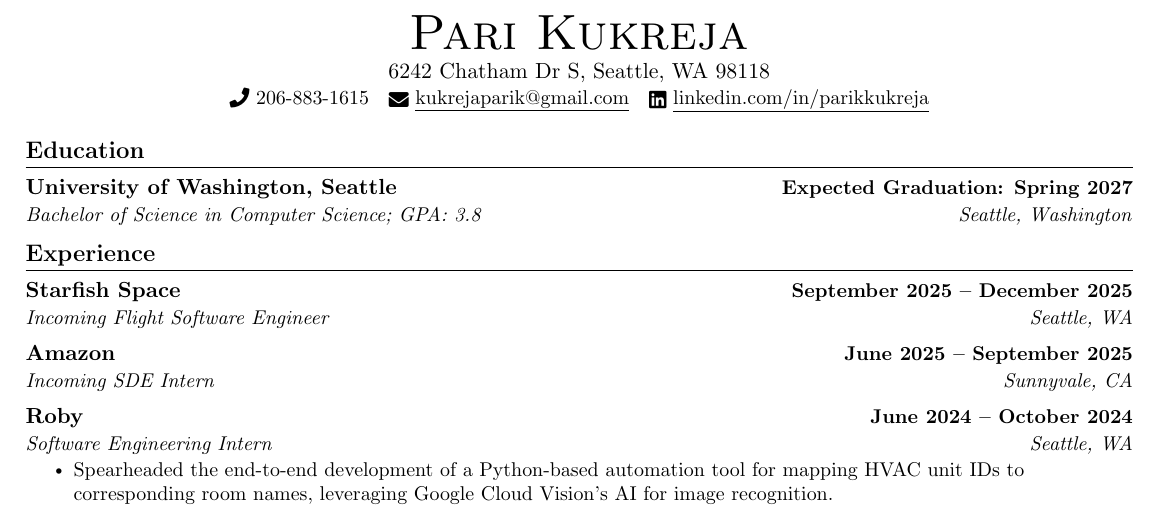
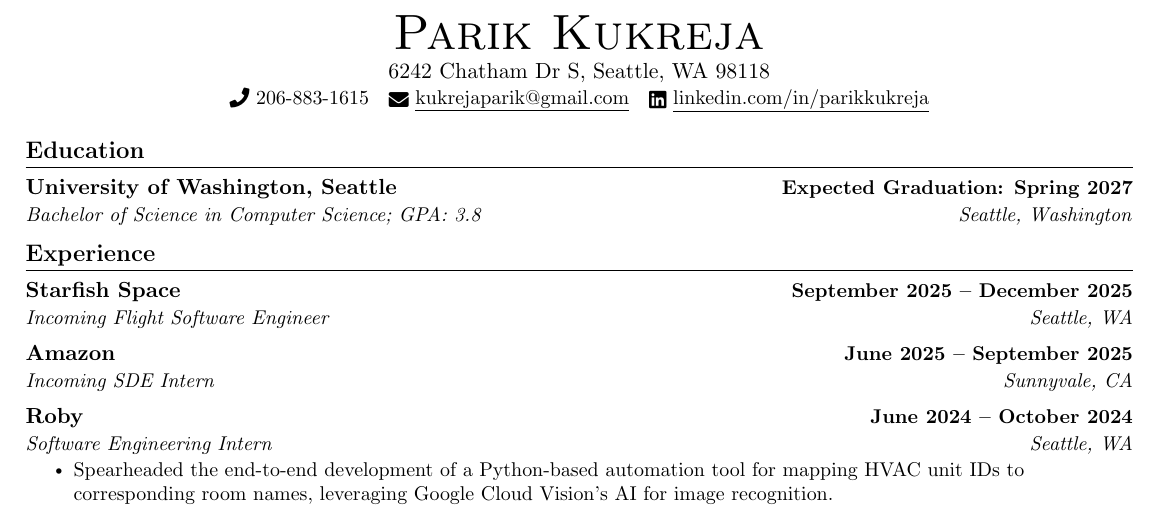
Before and after one commit to ParikKukreja/Resume, a LaTeX document (main.tex): part of the page, cut so that both start at the same text. Compiled offline with pdfLaTeX.

Commit message:
Update main.tex

```diff
--- a/main.tex
+++ b/main.tex
@@ -114,7 +114,7 @@
 
 %----------HEADING----------
 \begin{center}
-  {\Huge \scshape Pari Kukreja} \\ \vspace{1pt}
+  {\Huge \scshape Parik Kukreja} \\ \vspace{1pt}
   6242 Chatham Dr S, Seattle, WA 98118 \\ \vspace{1pt}
   \small
   \raisebox{-0.1\height}\faPhone\ 206-883-1615 ~
```
